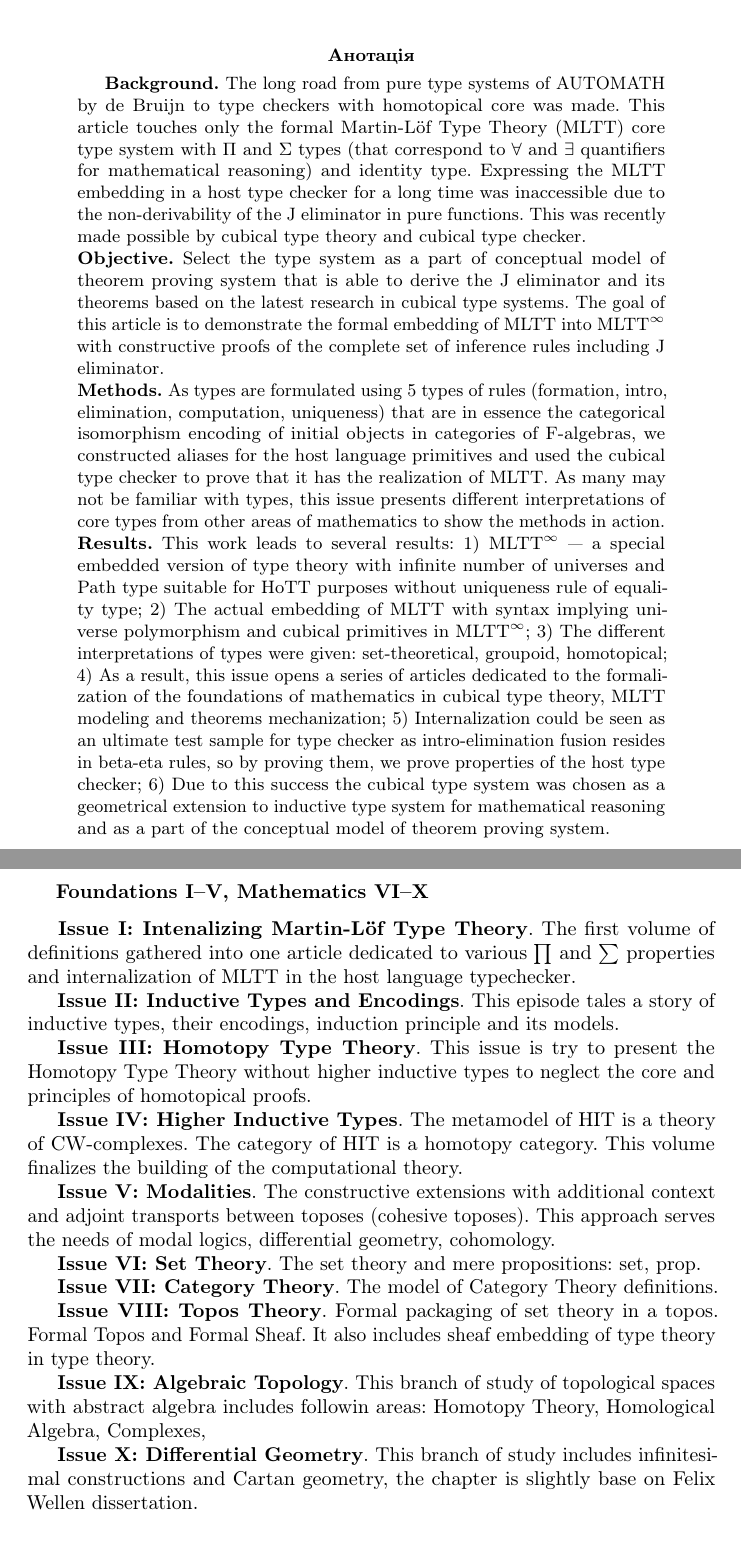
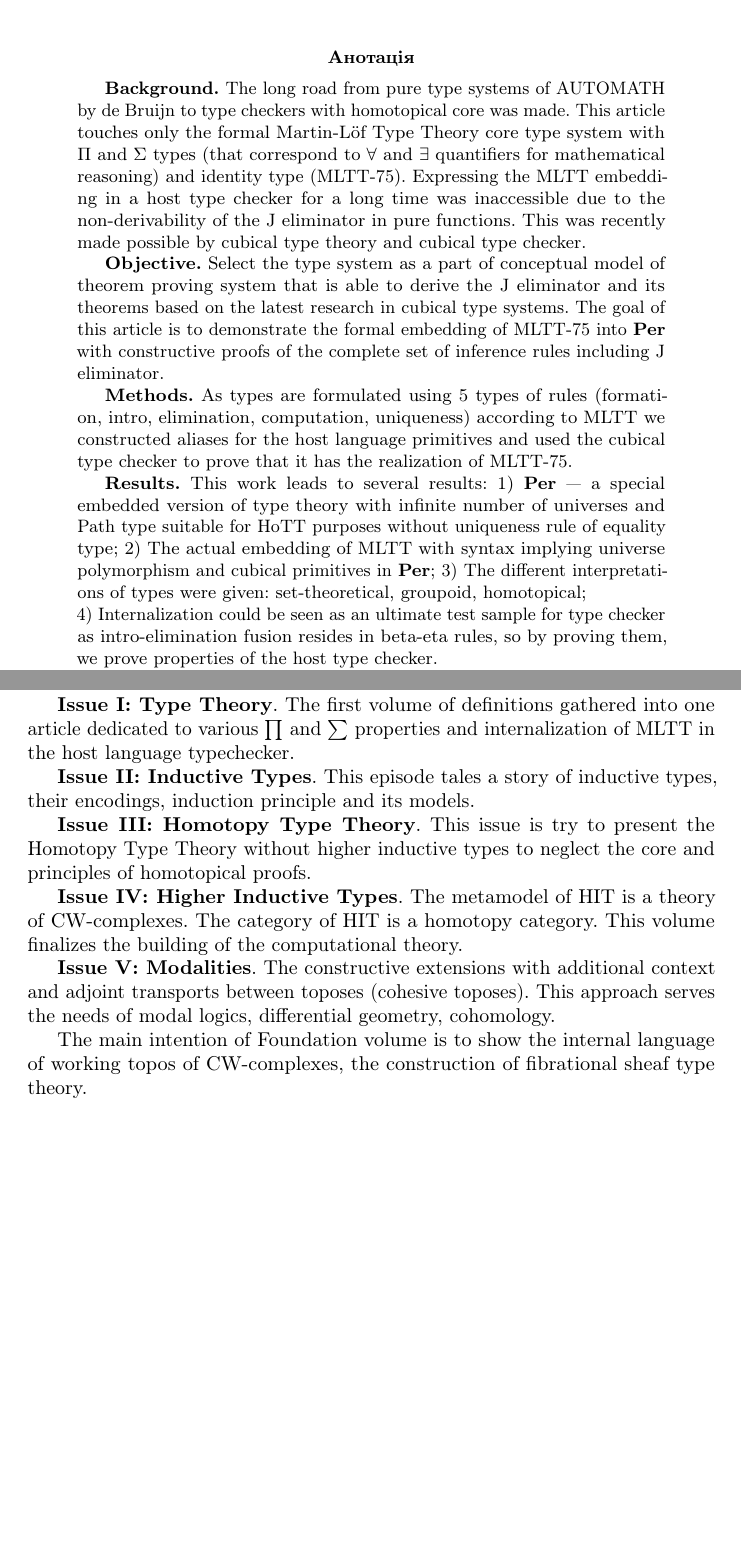
Before and after one commit to groupoid/groupoid.space, a LaTeX paper (articles/mltt/mltt.tex): two parts of pages 1 and 20 of 22 before the commit and two parts of pages 1 and 19 of 21 after it, joined at a grey line, cut so that both start at the same text, the shorter picture padded with empty space. Compiled offline with pdfLaTeX.

Commit message:
articles index

```diff
--- a/articles/mltt/mltt.tex
+++ b/articles/mltt/mltt.tex
@@ -34,34 +32,27 @@
 
 \begin{abstract}
 
-
-
 {\bf Background.} The long road from pure type systems of AUTOMATH by de Bruijn to type
 checkers with homotopical core was made. This article touches only
-the formal Martin-Löf Type Theory (MLTT) core type system with $\Pi$ and $\Sigma$ types (that correspond
-to $\forall$ and $\exists$ quantifiers for mathematical reasoning) and identity type.
+the formal Martin-Löf Type Theory core type system with $\Pi$ and $\Sigma$ types (that correspond
+to $\forall$ and $\exists$ quantifiers for mathematical reasoning) and identity type (MLTT-75).
 Expressing the MLTT embedding in a host type checker for a long time was
 inaccessible due to the non-derivability of the J eliminator in pure functions.
 This was recently made possible by cubical type theory and cubical type checker.\\
-{\bf Objective.} Select the type system as a part of conceptual model of theorem proving system that is
+\indent {\bf Objective.} Select the type system as a part of conceptual model of theorem proving system that is
 able to derive the J eliminator and its theorems based on the latest research in cubical type systems.
-The goal of this article is to demonstrate the formal embedding of MLTT into MLTT$^{\infty}$ with constructive proofs
+The goal of this article is to demonstrate the formal embedding of MLTT-75 into $\mathbf{Per}$ with constructive proofs
 of the complete set of inference rules including J eliminator.\\
-{\bf Methods.}
-As types are formulated using 5 types of rules (formation, intro, elimination, computation, uniqueness)
-that are in essence the categorical isomorphism encoding of initial objects in categories of F-algebras,
+\indent {\bf Methods.}
+As types are formulated using 5 types of rules (formation, intro, elimination, computation, uniqueness) according to MLTT
 we constructed aliases for the host language primitives and used the cubical type checker to prove that it has
-the realization of MLTT.
-As many may not be familiar with types, this issue presents different interpretations of core types from
-other areas of mathematics to show the methods in action.\\
-{\bf Results.} This work leads to several results:
-1) MLTT$^{\infty}$ --- a special embedded version of type theory with infinite number of universes and Path type suitable for HoTT purposes without uniqueness rule of equality type;
-2) The actual embedding of MLTT with syntax implying universe polymorphism and cubical primitives in MLTT$^{\infty}$;
-3) The different interpretations of types were given: set-theoretical, groupoid, homotopical;
-4) As a result, this issue opens a series of articles dedicated to the formalization of the foundations of mathematics in cubical type theory, MLTT modeling and theorems mechanization;
-5) Internalization could be seen as an ultimate test sample for type checker as intro-elimination fusion resides in beta-eta rules, so by proving them, we prove properties of the host type checker;
-6) Due to this success the cubical type system was chosen as a geometrical extension to inductive type system for mathematical reasoning and as a part of the conceptual model of theorem proving system.\\
-{\bf Conclusion.} We should note that this is an entrance to the internalization
+the realization of MLTT-75. \\
+\indent {\bf Results.} This work leads to several results:
+1) $\mathbf{Per}$ --- a special embedded version of type theory with infinite number of universes and Path type suitable for HoTT purposes without uniqueness rule of equality type;
+2) The actual embedding of MLTT with syntax implying universe polymorphism and cubical primitives in $\mathbf{Per}$;
+3) The different interpretations of types were given: set-theoretical, groupoid, homotopical; \\
+4) Internalization could be seen as an ultimate test sample for type checker as intro-elimination fusion resides in beta-eta rules, so by proving them, we prove properties of the host type checker. \\
+\indent {\bf Conclusion.} We should note that this is an entrance to the internalization
 technique, and after formal MLTT embedding, we could go through
 inductive types up to embedding of CW-complexes as the indexed
 gluing of the higher inductive types. This means the implementation
@@ -73,4 +60,4 @@ abstract syntax (HOAS) for pluggable initial objects, normalization modules, and
-\vspace{1cm}
+\indent {\bf Keywords}: Martin-Löf Type Theory, Cubical Type Theory.
 
 \end{abstract}
 
@@ -1059,13 +1038,11 @@ The Foundations volume of articles define formal programming language
 with geometric foundations and show how to prove properties of such constructions.
 The second volume of article is dedicated to cover the programming and modeling of Mathematics.
 
-\subsubsection*{\hspace{0.5cm}Foundations I--V, Mathematics VI--X}
-
-\hspace{0.4cm} {\bf Issue I: Intenalizing Martin-Löf Type Theory}.
+{\bf Issue I: Type Theory}.
 The first volume of definitions gathered into one article dedicated to
 various $\prod$ and $\sum$ properties and internalization of MLTT in the host language typechecker.
 
-{\bf Issue II: Inductive Types and Encodings}.
+{\bf Issue II: Inductive Types}.
 This episode tales a story of inductive types, their encodings,
 induction principle and its models.
 
@@ -1081,31 +1058,10 @@ This volume finalizes the building of the computational theory.
 adjoint transports between toposes (cohesive toposes). This approach serves the needs
 of modal logics, differential geometry, cohomology.
 
-%The main intention of Foundation volume is to show the internal language
-%of working topos of CW-complexes, the construction of fibrational sheaf type theory.
+The main intention of Foundation volume is to show the internal language
+of working topos of CW-complexes, the construction of fibrational sheaf type theory.
 
-%\subsubsection*{Mathematics}
-
-%The second volume of article is dedicated to cover the mathematical
-%programming and modeling.
-
-\indent {\bf Issue VI: Set Theory}.
-The set theory and mere propositions: set, prop.
-
-{\bf Issue VII: Category Theory}.
-The model of Category Theory definitions.
-
-{\bf Issue VIII: Topos Theory}.
-Formal packaging of set theory in a topos. Formal Topos and Formal Sheaf.
-It also includes sheaf embedding of type theory in type theory.
-
-{\bf Issue IX: Algebraic Topology}. This branch of study of topological spaces with abstract algebra
-includes followin areas: Homotopy Theory, Homological Algebra, Complexes,
-
-{\bf Issue X: Differential Geometry}. This branch of study includes
-infinitesimal constructions and Cartan geometry, the chapter is
-slightly base on Felix Wellen dissertation.
-
+\newpage
 \bibliographystyle{plain}
 \bibliography{mltt}
 
```
Also changed, not shown: articles/mltt/mltt.pdf, articles/mltt/mltt.tex (68 more changed lines).
